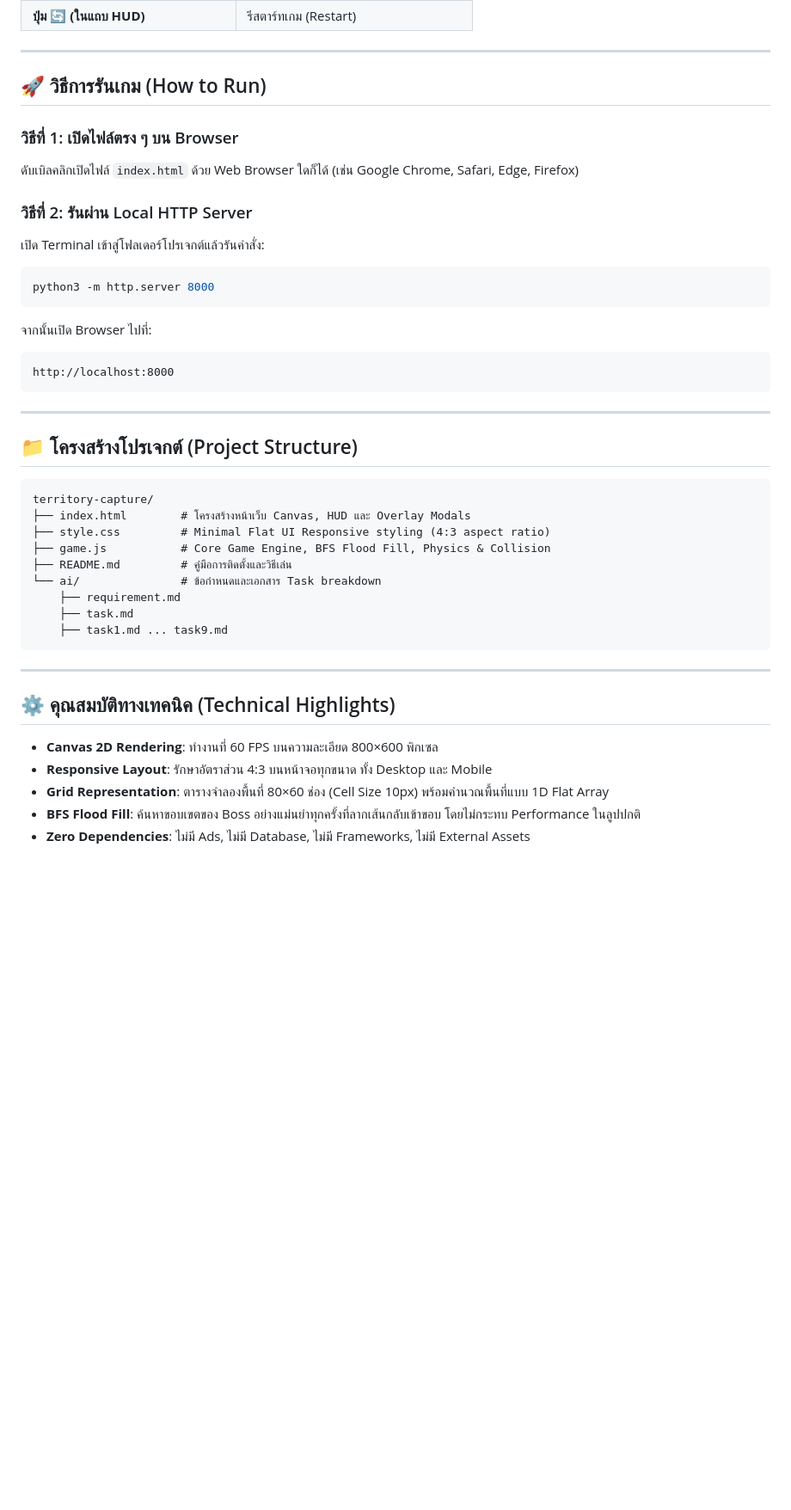
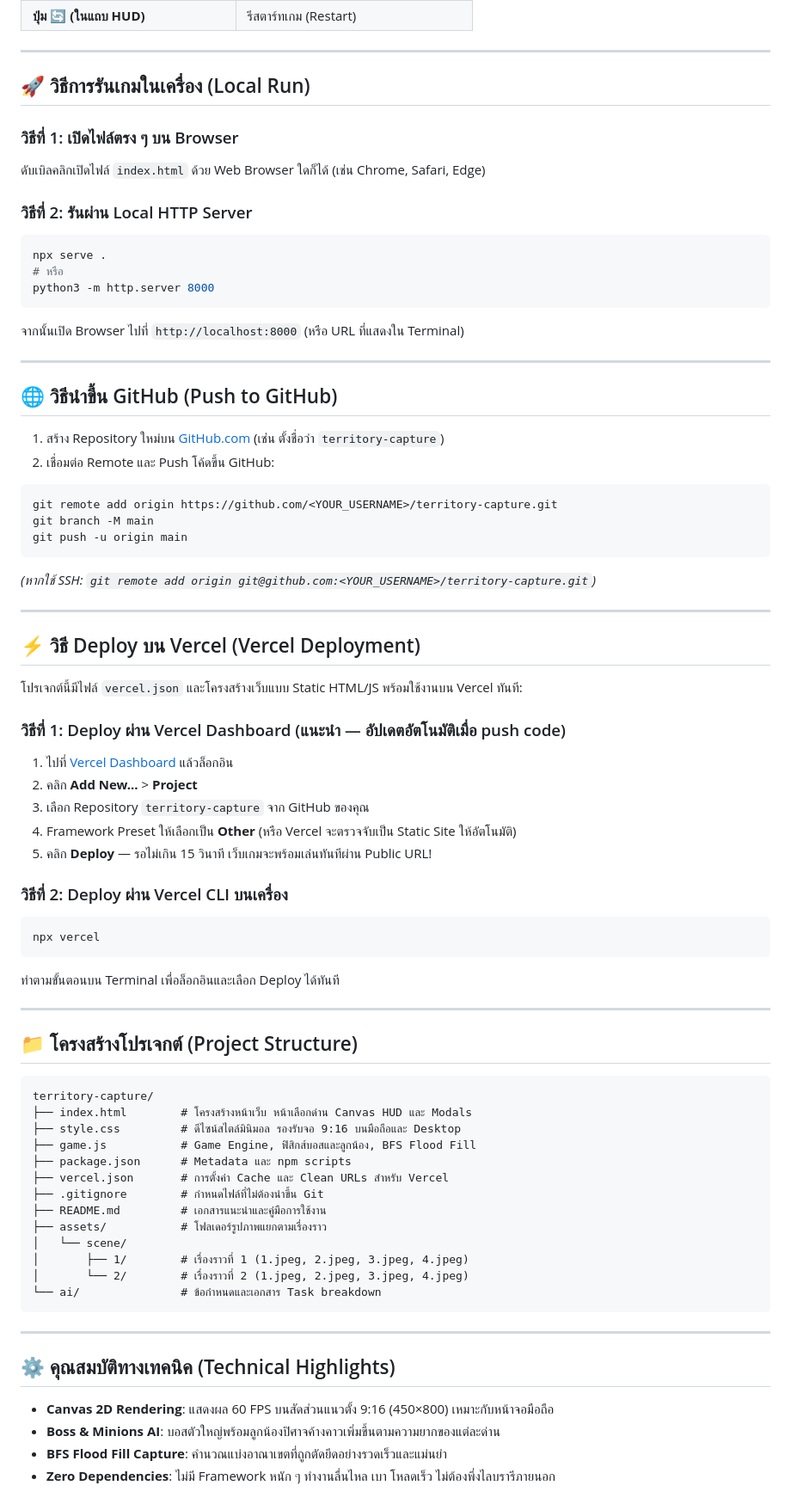
Before and after one commit to Note12130/territory-capture, a Markdown page: README.md, the part around the change. Shown at 86% size. GitHub-like rendering; blank space fills up the shorter version.

Commit message:
docs: add GitHub and Vercel deployment guides

````diff
--- a/README.md
+++ b/README.md
@@ -54,22 +54,50 @@
 
 ---
 
-## 🚀 วิธีการรันเกม (How to Run)
+## 🚀 วิธีการรันเกมในเครื่อง (Local Run)
 
 ### วิธีที่ 1: เปิดไฟล์ตรง ๆ บน Browser
-ดับเบิลคลิกเปิดไฟล์ `index.html` ด้วย Web Browser ใดก็ได้ (เช่น Google Chrome, Safari, Edge, Firefox)
+ดับเบิลคลิกเปิดไฟล์ `index.html` ด้วย Web Browser ใดก็ได้ (เช่น Chrome, Safari, Edge)
 
 ### วิธีที่ 2: รันผ่าน Local HTTP Server
-เปิด Terminal เข้าสู่โฟลเดอร์โปรเจกต์แล้วรันคำสั่ง:
-
 ```bash
+npx serve .
+# หรือ
 python3 -m http.server 8000
 ```
+จากนั้นเปิด Browser ไปที่ `http://localhost:8000` (หรือ URL ที่แสดงใน Terminal)
 
-จากนั้นเปิด Browser ไปที่:
-```text
-http://localhost:8000
+---
+
+## 🌐 วิธีนำขึ้น GitHub (Push to GitHub)
+
+1. สร้าง Repository ใหม่บน [GitHub.com](https://github.com/new) (เช่น ตั้งชื่อว่า `territory-capture`)
+2. เชื่อมต่อ Remote และ Push โค้ดขึ้น GitHub:
+```bash
+git remote add origin https://github.com/<YOUR_USERNAME>/territory-capture.git
+git branch -M main
+git push -u origin main
 ```
+*(หากใช้ SSH: `git remote add origin git@github.com:<YOUR_USERNAME>/territory-capture.git`)*
+
+---
+
+## ⚡ วิธี Deploy บน Vercel (Vercel Deployment)
+
+โปรเจกต์นี้มีไฟล์ `vercel.json` และโครงสร้างเว็บแบบ Static HTML/JS พร้อมใช้งานบน Vercel ทันที:
+
+### วิธีที่ 1: Deploy ผ่าน Vercel Dashboard (แนะนำ — อัปเดตอัตโนมัติเมื่อ push code)
+1. ไปที่ [Vercel Dashboard](https://vercel.com/dashboard) แล้วล็อกอิน
+2. คลิก **Add New...** > **Project**
+3. เลือก Repository `territory-capture` จาก GitHub ของคุณ
+4. Framework Preset ให้เลือกเป็น **Other** (หรือ Vercel จะตรวจจับเป็น Static Site ให้อัตโนมัติ)
+5. คลิก **Deploy** — รอไม่เกิน 15 วินาที เว็บเกมจะพร้อมเล่นทันทีผ่าน Public URL!
+
+### วิธีที่ 2: Deploy ผ่าน Vercel CLI บนเครื่อง
+```bash
+npx vercel
+```
+ทำตามขั้นตอนบน Terminal เพื่อล็อกอินและเลือก Deploy ได้ทันที
 
 ---
 
@@ -77,22 +105,25 @@ http://localhost:8000
 
 ```text
 territory-capture/
-├── index.html        # โครงสร้างหน้าเว็บ Canvas, HUD และ Overlay Modals
-├── style.css         # Minimal Flat UI Responsive styling (4:3 aspect ratio)
-├── game.js           # Core Game Engine, BFS Flood Fill, Physics & Collision
-├── README.md         # คู่มือการติดตั้งและวิธีเล่น
+├── index.html        # โครงสร้างหน้าเว็บ หน้าเลือกด่าน Canvas HUD และ Modals
+├── style.css         # ดีไซน์สไตล์มินิมอล รองรับจอ 9:16 บนมือถือและ Desktop
+├── game.js           # Game Engine, ฟิสิกส์บอสและลูกน้อง, BFS Flood Fill
+├── package.json      # Metadata และ npm scripts
+├── vercel.json       # การตั้งค่า Cache และ Clean URLs สำหรับ Vercel
+├── .gitignore        # กำหนดไฟล์ที่ไม่ต้องนำขึ้น Git
+├── README.md         # เอกสารแนะนำและคู่มือการใช้งาน
+├── assets/           # โฟลเดอร์รูปภาพแยกตามเรื่องราว
+│   └── scene/
+│       ├── 1/        # เรื่องราวที่ 1 (1.jpeg, 2.jpeg, 3.jpeg, 4.jpeg)
+│       └── 2/        # เรื่องราวที่ 2 (1.jpeg, 2.jpeg, 3.jpeg, 4.jpeg)
 └── ai/               # ข้อกำหนดและเอกสาร Task breakdown
-    ├── requirement.md
-    ├── task.md
-    ├── task1.md ... task9.md
 ```
 
 ---
 
 ## ⚙️ คุณสมบัติทางเทคนิค (Technical Highlights)
 
-- **Canvas 2D Rendering**: ทำงานที่ 60 FPS บนความละเอียด 800×600 พิกเซล
-- **Responsive Layout**: รักษาอัตราส่วน 4:3 บนหน้าจอทุกขนาด ทั้ง Desktop และ Mobile
-- **Grid Representation**: ตารางจำลองพื้นที่ 80×60 ช่อง (Cell Size 10px) พร้อมคำนวณพื้นที่แบบ 1D Flat Array
-- **BFS Flood Fill**: ค้นหาขอบเขตของ Boss อย่างแม่นยำทุกครั้งที่ลากเส้นกลับเข้าขอบ โดยไม่กระทบ Performance ในลูปปกติ
-- **Zero Dependencies**: ไม่มี Ads, ไม่มี Database, ไม่มี Frameworks, ไม่มี External Assets
+- **Canvas 2D Rendering**: แสดงผล 60 FPS บนสัดส่วนแนวตั้ง 9:16 (450×800) เหมาะกับหน้าจอมือถือ
+- **Boss & Minions AI**: บอสตัวใหญ่พร้อมลูกน้องปิศาจค้างคาวเพิ่มขึ้นตามความยากของแต่ละด่าน
+- **BFS Flood Fill Capture**: คำนวณแบ่งอาณาเขตที่ถูกตัดยึดอย่างรวดเร็วและแม่นยำ
+- **Zero Dependencies**: ไม่มี Framework หนัก ๆ ทำงานลื่นไหล เบา โหลดเร็ว ไม่ต้องพึ่งไลบรารีภายนอก
````
